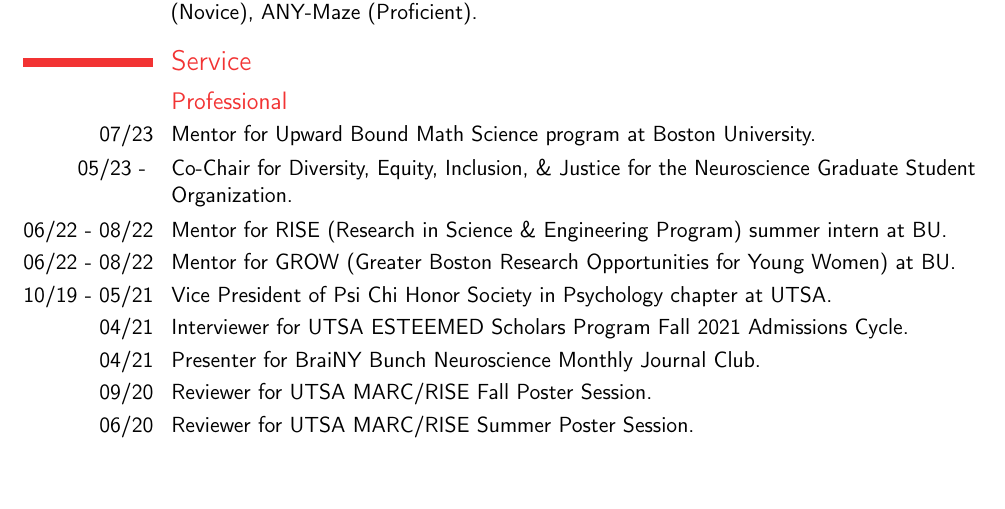
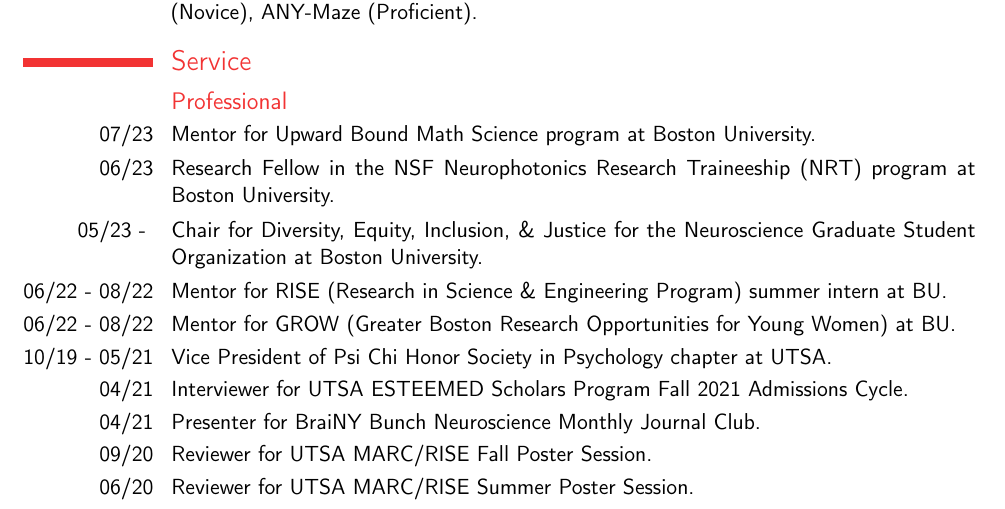
Before and after one commit to witchofizalith/gabriellecv, a LaTeX CV (gabriellecv.tex): part of page 3 of 3, cut so that both start at the same text, the shorter picture padded with empty space. Compiled offline with pdfLaTeX.

Commit message:
Update gabriellecv.tex
updated lines in cv but need to re-compile to create new PDF on pc with perl install

```diff
--- a/gabriellecv.tex
+++ b/gabriellecv.tex
@@ -112,7 +111,8 @@
 \section{Service}
     \subsection*{Professional}
         \cvitem{07/23}{Mentor for Upward Bound Math Science program at Boston University.}
-        \cvitem{05/23 - }{Co-Chair for Diversity, Equity, Inclusion, \& Justice for the Neuroscience Graduate Student Organization.}
+        \cvitem{06/23}{Research Fellow in the NSF Neurophotonics Research Traineeship (NRT) program at Boston University.}
+        \cvitem{05/23 - }{Chair for Diversity, Equity, Inclusion, \& Justice for the Neuroscience Graduate Student Organization at Boston University.}
         \cvitem{06/22 - 08/22}{Mentor for RISE (Research in Science \& Engineering Program) summer intern at BU.}
         \cvitem{06/22 - 08/22}{Mentor for GROW (Greater Boston Research Opportunities for Young Women) at BU.}
         \cvitem{10/19 - 05/21}{Vice President of Psi Chi Honor Society in Psychology chapter at UTSA.}
```
Also changed, not shown: gabriellecv.tex (1 more changed lines).
